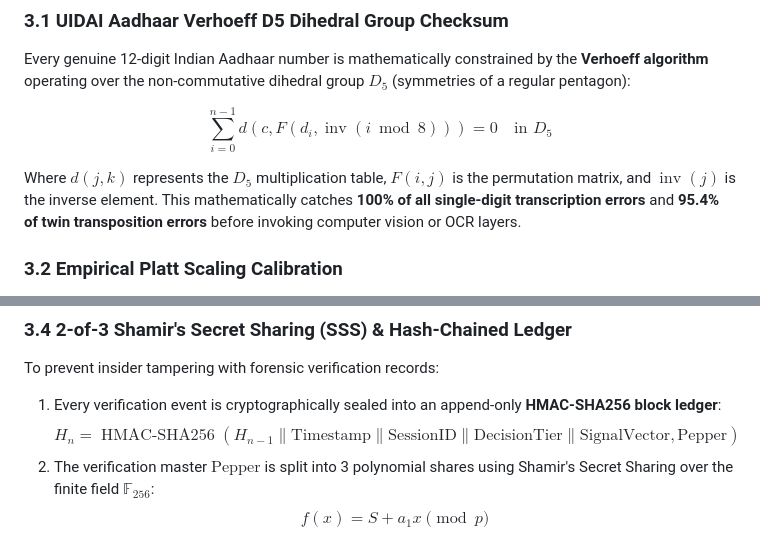
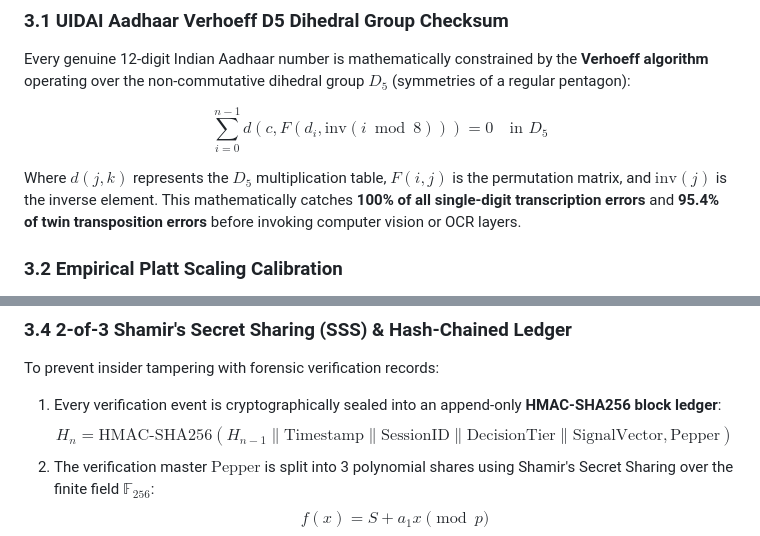
Before and after one commit to shashwatkhandelwal-debug/Muj_Asymptotes, a Markdown page: readme.md, 2 parts joined by grey strips. Rendered like a GitHub page.

Commit message:
fix(docs): replace unsupported \\operatorname LaTeX macro with GitHub-compatible \\mathrm and \\text macros

```diff
--- a/readme.md
+++ b/readme.md
@@ -104,9 +104,9 @@ Modern identity fraud in high-stakes video onboarding (banking, fintech, border
 ### 3.1 UIDAI Aadhaar Verhoeff D5 Dihedral Group Checksum
 Every genuine 12-digit Indian Aadhaar number is mathematically constrained by the **Verhoeff algorithm** operating over the non-commutative dihedral group $D_5$ (symmetries of a regular pentagon):
 
-$$\sum_{i=0}^{n-1} d\left(c, F(d_i, \operatorname{inv}(i \bmod 8))\right) = 0 \quad \text{in } D_5$$
+$$\sum_{i=0}^{n-1} d\left(c, F(d_i, \mathrm{inv}(i \bmod 8))\right) = 0 \quad \text{in } D_5$$
 
-Where $d(j, k)$ represents the $D_5$ multiplication table, $F(i, j)$ is the permutation matrix, and $\operatorname{inv}(j)$ is the inverse element. This mathematically catches **100% of all single-digit transcription errors** and **95.4% of twin transposition errors** before invoking computer vision or OCR layers.
+Where $d(j, k)$ represents the $D_5$ multiplication table, $F(i, j)$ is the permutation matrix, and $\mathrm{inv}(j)$ is the inverse element. This mathematically catches **100% of all single-digit transcription errors** and **95.4% of twin transposition errors** before invoking computer vision or OCR layers.
 
 ### 3.2 Empirical Platt Scaling Calibration
 Rather than relying on uncalibrated heuristic scores, all detector outputs are transformed into genuine posterior probabilities via empirical **Platt Scaling** fitted with logistic regression against benchmark calibration datasets:
@@ -135,7 +135,7 @@ if any(sig.severity == Severity.HARD and sig.triggered for sig in signals):
 ### 3.4 2-of-3 Shamir's Secret Sharing (SSS) & Hash-Chained Ledger
 To prevent insider tampering with forensic verification records:
 1. Every verification event is cryptographically sealed into an append-only **HMAC-SHA256 block ledger**:
-   $$H_n = \operatorname{HMAC-SHA256}\left(H_{n-1} \parallel \text{Timestamp} \parallel \text{SessionID} \parallel \text{DecisionTier} \parallel \text{SignalVector}, \text{Pepper}\right)$$
+   $$H_n = \text{HMAC-SHA256}\left(H_{n-1} \parallel \text{Timestamp} \parallel \text{SessionID} \parallel \text{DecisionTier} \parallel \text{SignalVector}, \text{Pepper}\right)$$
 2. The verification master $\text{Pepper}$ is split into 3 polynomial shares using Shamir's Secret Sharing over the finite field $\mathbb{F}_{256}$:
    $$f(x) = S + a_1 x \pmod p$$
    Reconstructing the pepper to audit or verify database integrity requires a **2-of-3 quorum** of distinct compliance officers, ensuring non-repudiation and immutable evidence trails at rest.
```
